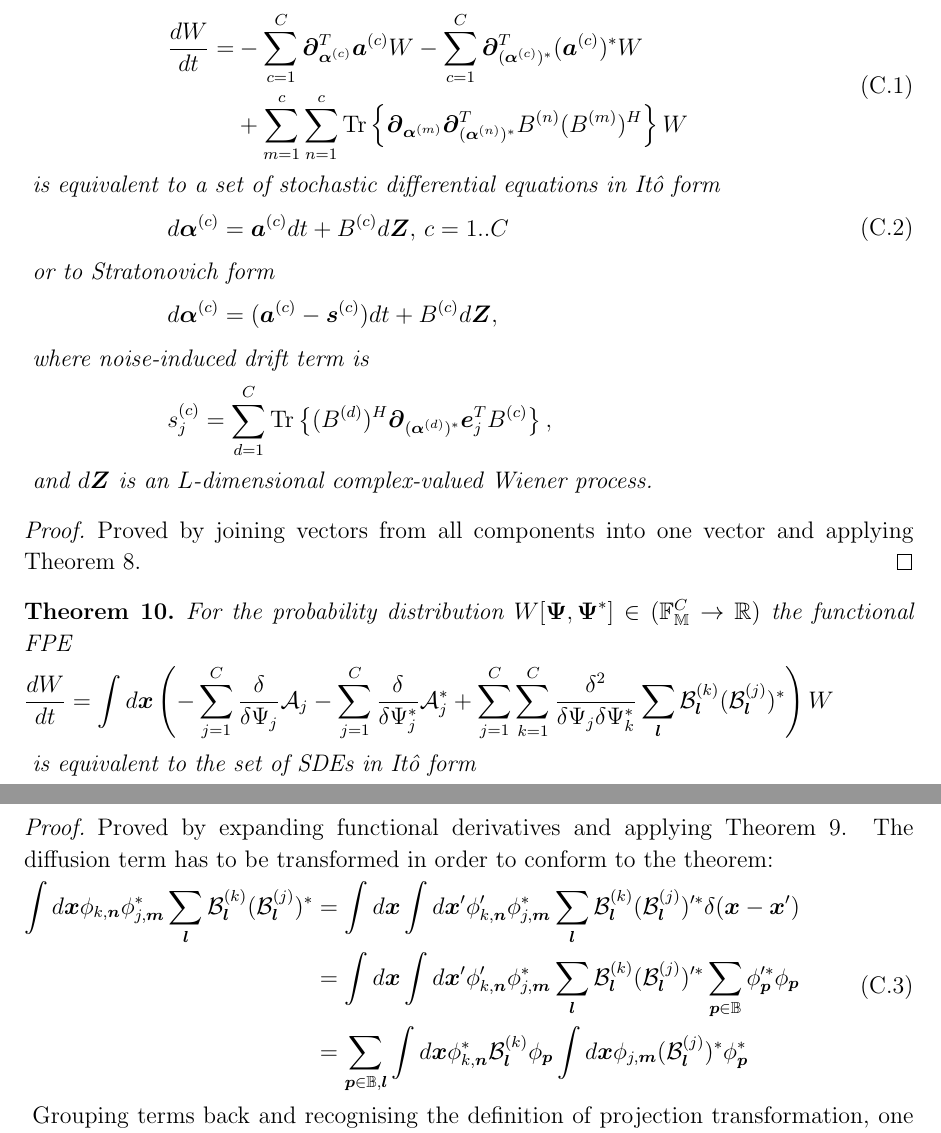
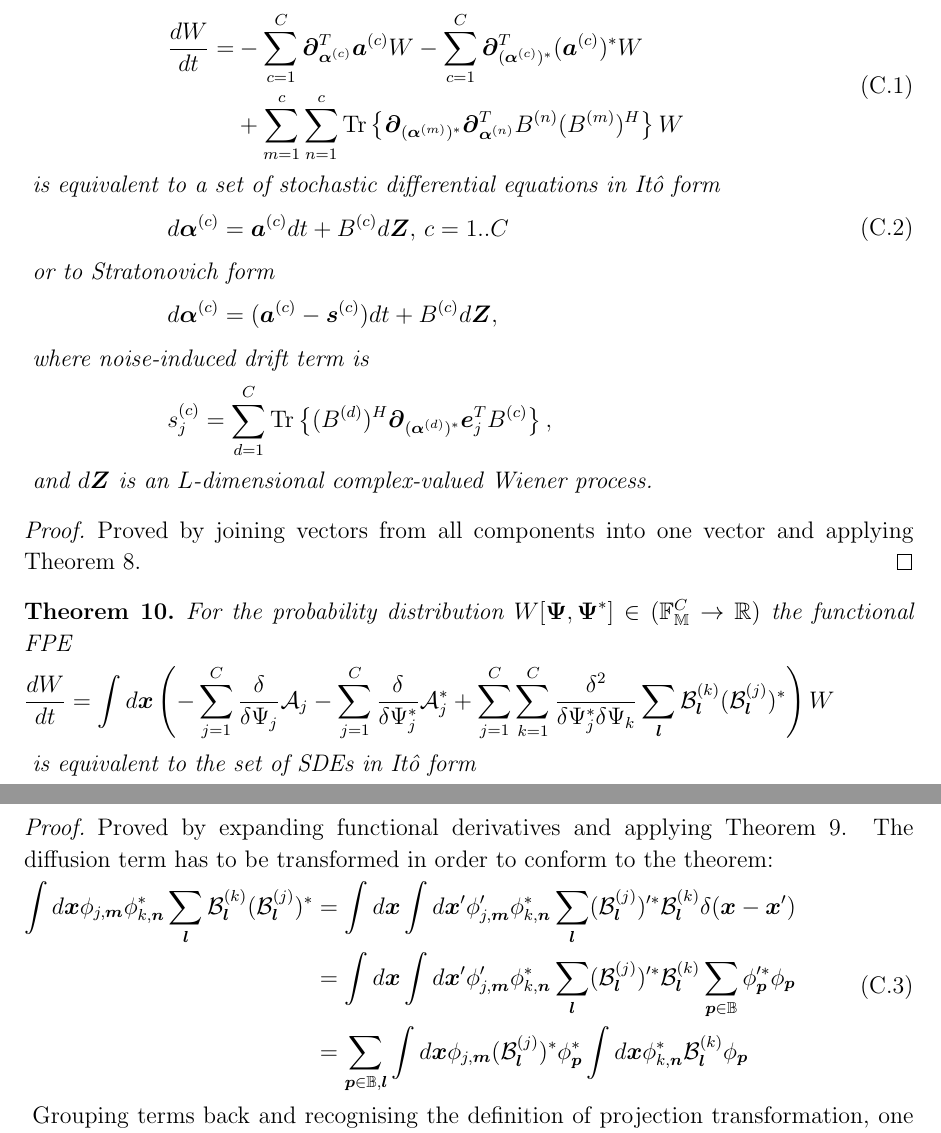
Before and after one commit to fjarri-attic/qsim_long, a LaTeX paper (qsim-long.tex, which reads app-fpe.tex): two parts of pages 18 and 19 of 19, joined at a grey line, cut so that both start at the same text. Compiled offline with pdfLaTeX.

Commit message:
app-fpe: fixed conjugation sign placement in SDEs

```diff
--- a/app-fpe.tex
+++ b/app-fpe.tex
@@ -78,8 +78,8 @@ Proved straightforwardly by transforming the equation to real variables and appl
     	- \sum_{c=1}^C \boldsymbol{\partial}_{(\boldsymbol{\alpha}^{(c)})^*}^T (\boldsymbol{a}^{(c)})^* W \\
         & + \sum_{m=1}^c \sum_{n=1}^c
     		\Trace{
-    			\boldsymbol{\partial}_{\boldsymbol{\alpha}^{(m)}}
-    			\boldsymbol{\partial}_{(\boldsymbol{\alpha}^{(n)})^*}^T
+    			\boldsymbol{\partial}_{(\boldsymbol{\alpha}^{(m)})^*}
+    			\boldsymbol{\partial}_{\boldsymbol{\alpha}^{(n)}}^T
     			B^{(n)} (B^{(m)})^H
     		} W
     \end{eqn}
@@ -110,7 +110,7 @@ Proved by joining vectors from all components into one vector and applying \thmr
     	= \int d\xvec \left(
     		- \sum_{j=1}^C \frac{\delta}{\delta \Psi_j} \mathcal{A}_j
     		- \sum_{j=1}^C \frac{\delta}{\delta \Psi_j^*} \mathcal{A}_j^*
-    		+ \sum_{j=1}^C \sum_{k=1}^C \frac{\delta^2}{\delta \Psi_j \delta \Psi_k^*}
+    		+ \sum_{j=1}^C \sum_{k=1}^C \frac{\delta^2}{\delta \Psi_j^* \delta \Psi_k}
     			\sum_{\lvec} \mathcal{B}_{\lvec}^{(k)} (\mathcal{B}_{\lvec}^{(j)})^*
     	\right) W
     \end{eqn*}
@@ -142,20 +142,20 @@ Proved by joining vectors from all components into one vector and applying \thmr
 Proved by expanding functional derivatives and applying \thmref{app-fpe:mc-fpe-sde}.
 The diffusion term has to be transformed in order to conform to the theorem:
 \begin{eqn}
-\fl	\int d\xvec \phi_{k,\nvec} \phi_{j,\mvec}^* \sum_{\lvec} \mathcal{B}_{\lvec}^{(k)} (\mathcal{B}_{\lvec}^{(j)})^*
+\fl	\int d\xvec \phi_{j,\mvec} \phi_{k,\nvec}^* \sum_{\lvec} \mathcal{B}_{\lvec}^{(k)} (\mathcal{B}_{\lvec}^{(j)})^*
 	& = \int d\xvec \int d\xvec^\prime
-			\phi_{k,\nvec}^\prime \phi_{j,\mvec}^*
-			\sum_{\lvec} \mathcal{B}_{\lvec}^{(k)} (\mathcal{B}_{\lvec}^{(j)})^{\prime*}
+			\phi_{j,\mvec}^\prime \phi_{k,\nvec}^*
+			\sum_{\lvec} (\mathcal{B}_{\lvec}^{(j)})^{\prime *} \mathcal{B}_{\lvec}^{(k)}
 			\delta(\xvec - \xvec^\prime) \\
-\fl	& = \int d\xvec \int d\xvec^\prime
-			\phi_{k,\nvec}^\prime \phi_{j,\mvec}^*
-			\sum_{\lvec} \mathcal{B}_{\lvec}^{(k)} (\mathcal{B}_{\lvec}^{(j)})^{\prime*}
+	& = \int d\xvec \int d\xvec^\prime
+			\phi_{j,\mvec}^\prime \phi_{k,\nvec}^*
+			\sum_{\lvec} (\mathcal{B}_{\lvec}^{(j)})^{\prime *} \mathcal{B}_{\lvec}^{(k)}
 			\sum_{\pvec \in \fullbasis} \phi_{\pvec}^{\prime*} \phi_{\pvec} \\
-\fl	& = \sum_{\pvec \in \fullbasis, \lvec}
+	& = \sum_{\pvec \in \fullbasis, \lvec}
+		\int d\xvec
+			\phi_{j,\mvec} (\mathcal{B}_{\lvec}^{(j)})^* \phi_{\pvec}^*
 		\int d\xvec
 			\phi_{k,\nvec}^* \mathcal{B}_{\lvec}^{(k)} \phi_{\pvec}
-		\int d\xvec
-			\phi_{j,\mvec} (\mathcal{B}_{\lvec}^{(j)})^* \phi_{\pvec}^*
 \end{eqn}
 Grouping terms back and recognising the definition of projection transformation, one gets the statement of the theorem.
 \end{proof}
```
Also changed, not shown: app-fpe.tex (2 more changed lines).
